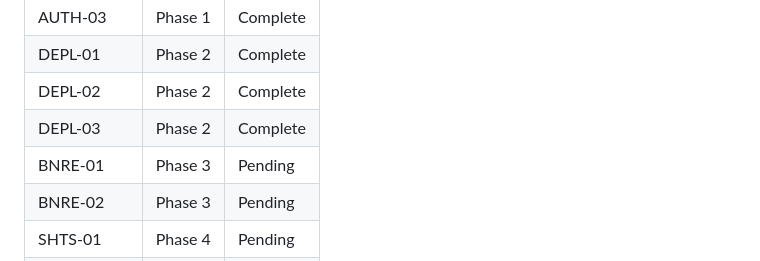
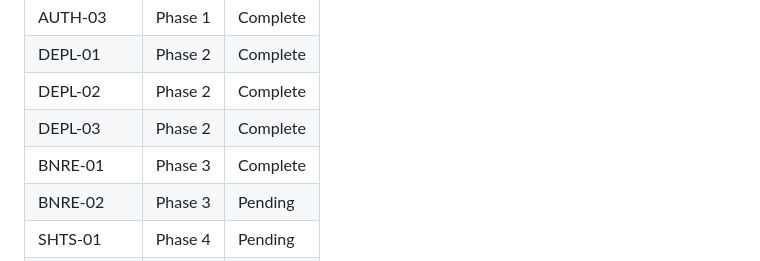
Before and after one commit to makeai12555/landing-generator, a Markdown page: .planning/REQUIREMENTS.md, the part around one of its changes. GitHub-like rendering.

```diff
--- a/.planning/REQUIREMENTS.md
+++ b/.planning/REQUIREMENTS.md
@@ -70,7 +70,7 @@
 | DEPL-01 | Phase 2 | Complete |
 | DEPL-02 | Phase 2 | Complete |
 | DEPL-03 | Phase 2 | Complete |
-| BNRE-01 | Phase 3 | Pending |
+| BNRE-01 | Phase 3 | Complete |
 | BNRE-02 | Phase 3 | Pending |
 | SHTS-01 | Phase 4 | Pending |
 | SHTS-02 | Phase 4 | Pending |
```
Also changed, not shown: other parts of .planning/REQUIREMENTS.md (+1 -1 lines), .planning/STATE.md (+7 -4 lines), 1 other file.
